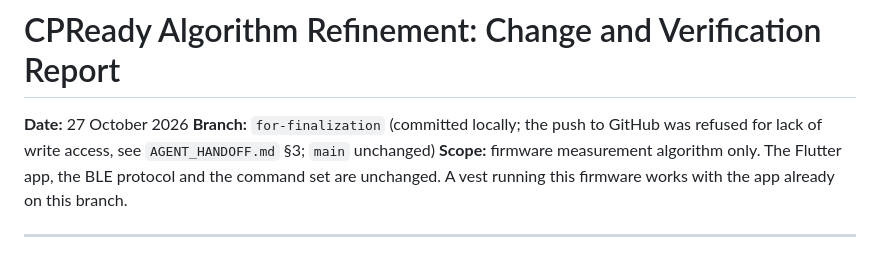
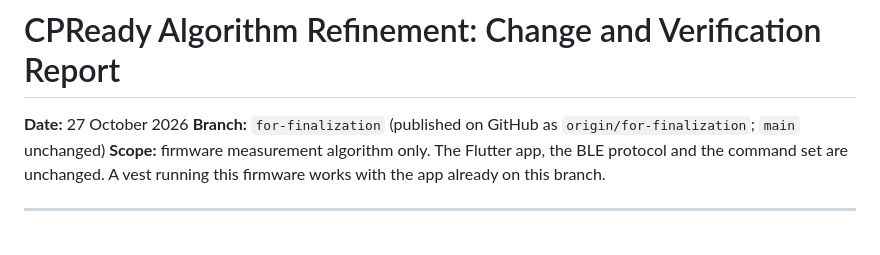
Before and after one commit to Marni3/CPReady, a Markdown page: ALGORITHM_REFINEMENT_REPORT.md, the part around the change. GitHub-like rendering.

```diff
--- a/ALGORITHM_REFINEMENT_REPORT.md
+++ b/ALGORITHM_REFINEMENT_REPORT.md
@@ -1,7 +1,7 @@
 # CPReady Algorithm Refinement: Change and Verification Report
 
 **Date:** 27 October 2026
-**Branch:** `for-finalization` (committed locally; the push to GitHub was refused for lack of write access, see `AGENT_HANDOFF.md` §3; `main` unchanged)
+**Branch:** `for-finalization` (published on GitHub as `origin/for-finalization`; `main` unchanged)
 **Scope:** firmware measurement algorithm only. The Flutter app, the BLE protocol and the
 command set are unchanged. A vest running this firmware works with the app already on this
 branch.
```
Also changed, not shown: AGENT_HANDOFF.md (+6 -13 lines), CPREADY_SYSTEM_AUDIT_AND_IMPROVEMENT_PLAN.md (+2 -2 lines).
